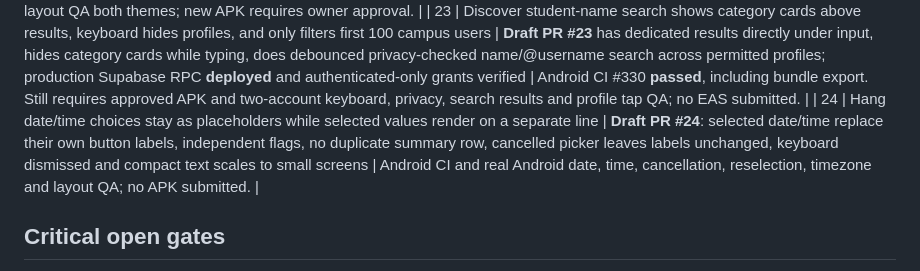
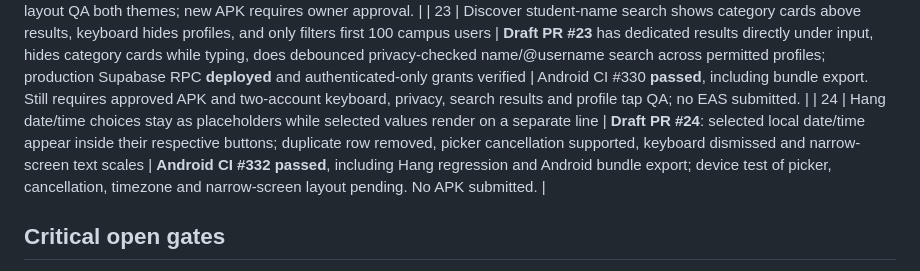
Before and after one commit to kishorerohy/StudentHood, a Markdown page: docs/PENDING_CORRECTIONS.md, the part around the change. GitHub-like rendering.

Commit message:
docs: verify CI #332 passes Hang inline picker labels with Android bundle export

```diff
--- a/docs/PENDING_CORRECTIONS.md
+++ b/docs/PENDING_CORRECTIONS.md
@@ -71,7 +71,7 @@ Last reviewed: 17 October 2026 (IST). **Track all 24 reported corrections throug
 | 21 | Scenes Pulse row still says Campus people and lists arbitrary campus profiles | **PR #20** heading-free **+ Pulse soon** shortcut, then real, approved, unexpired posts from mutual Peeps; private-media policy and secure feed **deployed**, image/text viewer, report controls and periodic refresh. CI success (Android export passed) | Physical 2-device testing of post/expiry/media/block and no fake cards; next approved APK required. No EAS submitted. |
 | 22 | Remove redundant page headings universally on Scenes, Ping, Drops, Hangs, Gigs, Crews, Discover, My Profile and creation flows | **Draft PR #22:** removed page mastheads, duplicated Crews landing/empty-state and Create a Crew form headings, and general Create selector heading; keeps profile identity, filters, navigation, Crew input labels and creation actions. CI guard extended to all cases. | Final integrated Android CI and real device layout QA both themes; new APK requires owner approval. |
 | 23 | Discover student-name search shows category cards above results, keyboard hides profiles, and only filters first 100 campus users | **Draft PR #23** has dedicated results directly under input, hides category cards while typing, does debounced privacy-checked name/@username search across permitted profiles; production Supabase RPC **deployed** and authenticated-only grants verified | Android CI #330 **passed**, including bundle export. Still requires approved APK and two-account keyboard, privacy, search results and profile tap QA; no EAS submitted. |
-| 24 | Hang date/time choices stay as placeholders while selected values render on a separate line | **Draft PR #24**: selected date/time replace their own button labels, independent flags, no duplicate summary row, cancelled picker leaves labels unchanged, keyboard dismissed and compact text scales to small screens | Android CI and real Android date, time, cancellation, reselection, timezone and layout QA; no APK submitted. |
+| 24 | Hang date/time choices stay as placeholders while selected values render on a separate line | **Draft PR #24**: selected local date/time appear inside their respective buttons; duplicate row removed, picker cancellation supported, keyboard dismissed and narrow-screen text scales | **Android CI #332 passed**, including Hang regression and Android bundle export; device test of picker, cancellation, timezone and narrow-screen layout pending. No APK submitted. |
 
 ## Critical open gates
 - Automated Expo Doctor, native introspection, Android JS export must pass at latest release HEAD.
```
